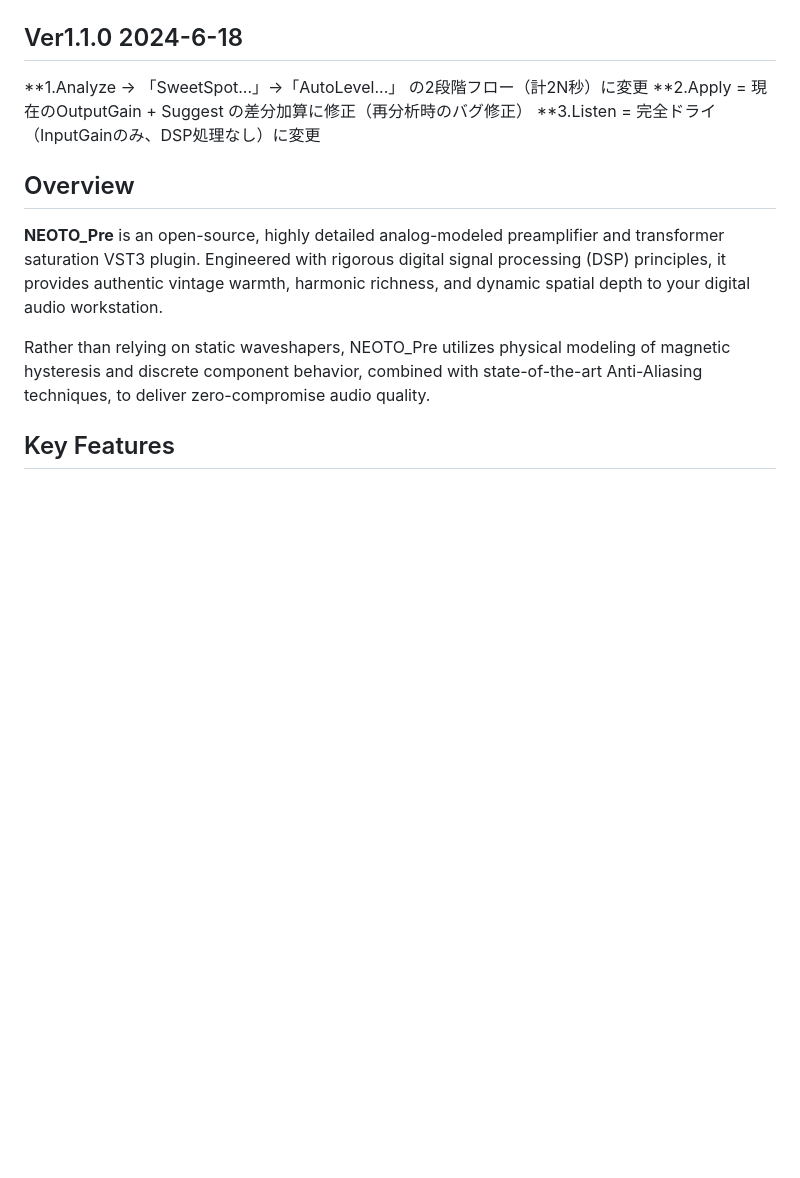
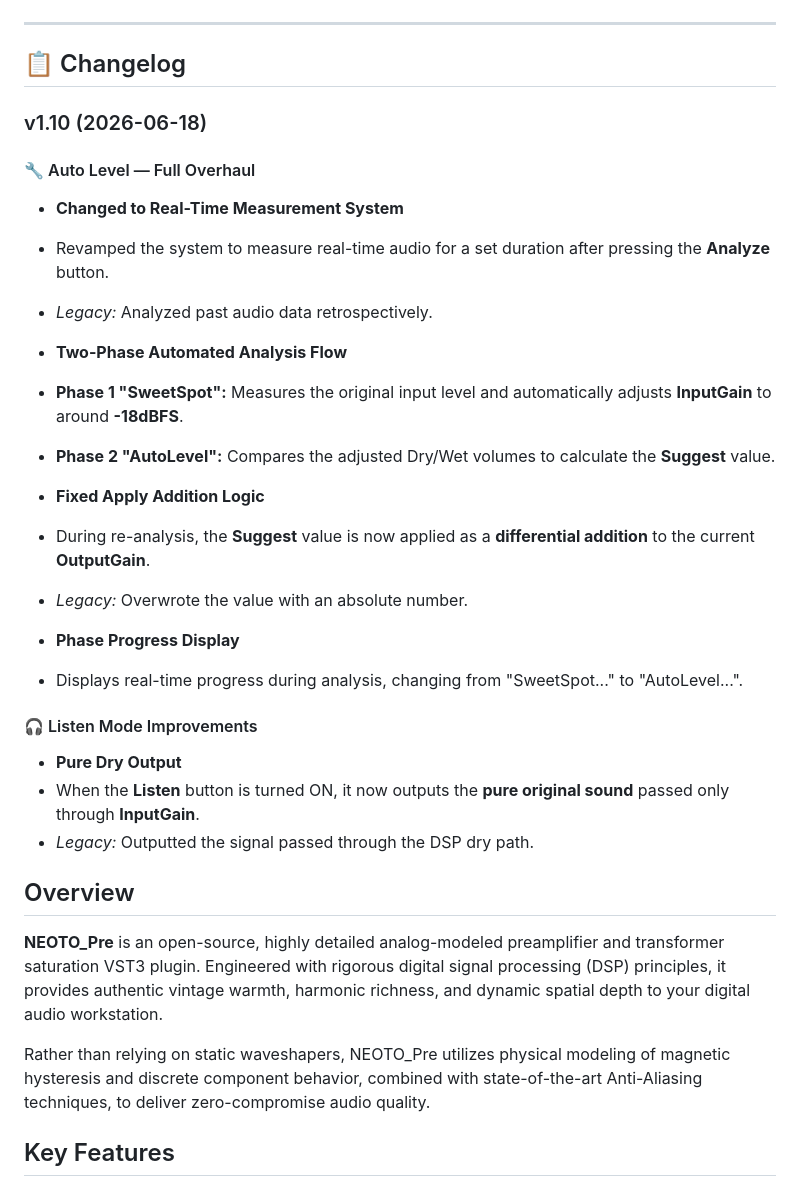
Before and after one commit to OTODESK4193/NEOTO_Pre, a Markdown page: README.md, the part around one of its changes. Drawn GitHub-style; blank space fills up the shorter version.

Commit message:
README英語で修正

```diff
--- a/README.md
+++ b/README.md
@@ -9,10 +9,40 @@
 ##
 <img src="Source/Assets/Screenshot.jpg" width="600">
 
-## Ver1.1.0 2024-6-18
-**1.Analyze → 「SweetSpot...」→「AutoLevel...」 の2段階フロー（計2N秒）に変更
-**2.Apply = 現在のOutputGain + Suggest の差分加算に修正（再分析時のバグ修正）
-**3.Listen = 完全ドライ（InputGainのみ、DSP処理なし）に変更
+---
+
+## 📋 Changelog
+
+### v1.10 (2026-06-18)
+
+#### 🔧 Auto Level — Full Overhaul
+
+* **Changed to Real-Time Measurement System**
+* Revamped the system to measure real-time audio for a set duration after pressing the **Analyze** button.
+* *Legacy:* Analyzed past audio data retrospectively.
+
+
+* **Two-Phase Automated Analysis Flow**
+* **Phase 1 "SweetSpot":** Measures the original input level and automatically adjusts **InputGain** to around **-18dBFS**.
+* **Phase 2 "AutoLevel":** Compares the adjusted Dry/Wet volumes to calculate the **Suggest** value.
+
+
+* **Fixed Apply Addition Logic**
+* During re-analysis, the **Suggest** value is now applied as a **differential addition** to the current **OutputGain**.
+* *Legacy:* Overwrote the value with an absolute number.
+
+
+* **Phase Progress Display**
+* Displays real-time progress during analysis, changing from "SweetSpot..." to "AutoLevel...".
+
+
+
+#### 🎧 Listen Mode Improvements
+
+* **Pure Dry Output**
+* When the **Listen** button is turned ON, it now outputs the **pure original sound** passed only through **InputGain**.
+* *Legacy:* Outputted the signal passed through the DSP dry path.
+
 
 ## Overview
 **NEOTO_Pre** is an open-source, highly detailed analog-modeled preamplifier and transformer saturation VST3 plugin. Engineered with rigorous digital signal processing (DSP) principles, it provides authentic vintage warmth, harmonic richness, and dynamic spatial depth to your digital audio workstation.
```
Also changed, not shown: other parts of README.md (+1 -19 lines).
